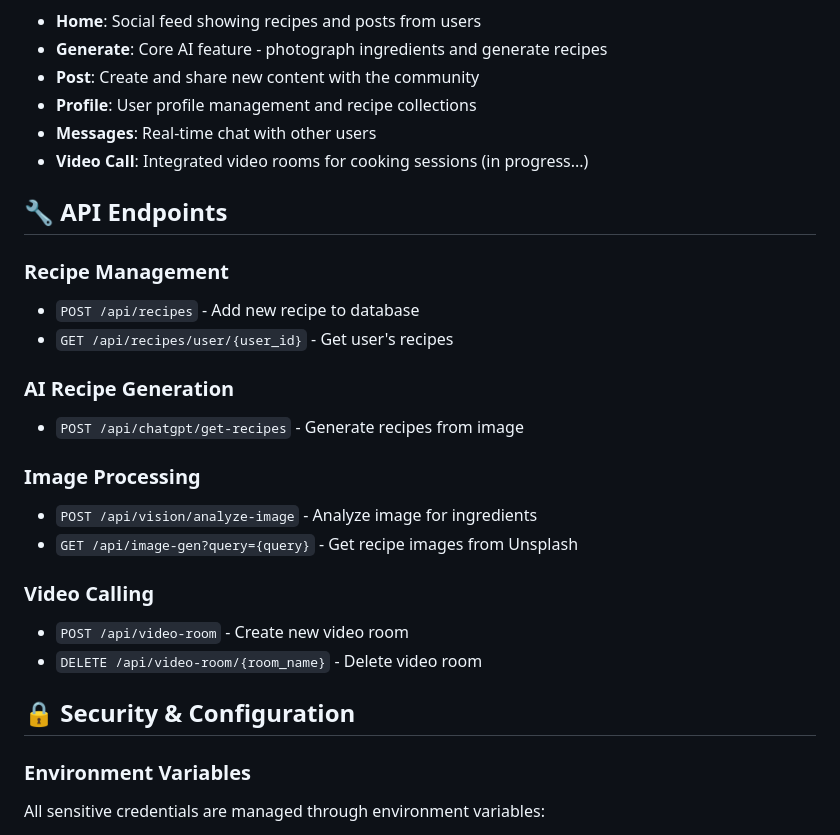
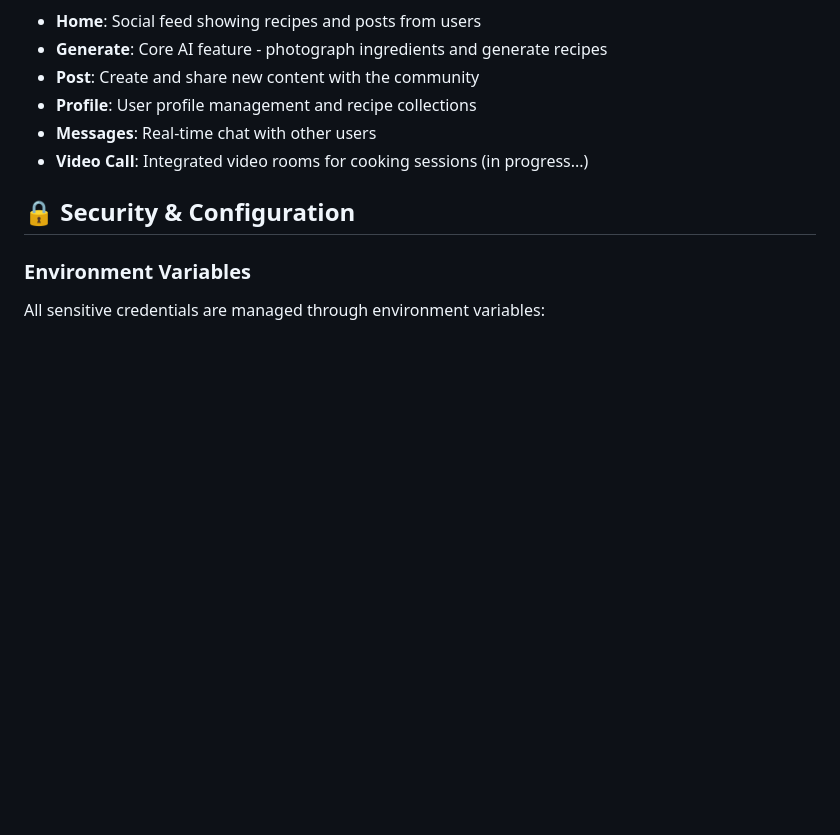
Before and after one commit to tudor-filimon/umami, a Markdown page: README.md, the part around the change. Rendered like a GitHub page; blank space fills up the shorter version.

```diff
--- a/README.md
+++ b/README.md
@@ -176,27 +176,6 @@ Being able to successfully use Firebase Authentication for user management. Lear
 - **Messages**: Real-time chat with other users
 - **Video Call**: Integrated video rooms for cooking sessions (in progress...)
 
-## 🔧 API Endpoints
-
-### Recipe Management
-
-- `POST /api/recipes` - Add new recipe to database
-- `GET /api/recipes/user/{user_id}` - Get user's recipes
-
-### AI Recipe Generation
-
-- `POST /api/chatgpt/get-recipes` - Generate recipes from image
-
-### Image Processing
-
-- `POST /api/vision/analyze-image` - Analyze image for ingredients
-- `GET /api/image-gen?query={query}` - Get recipe images from Unsplash
-
-### Video Calling
-
-- `POST /api/video-room` - Create new video room
-- `DELETE /api/video-room/{room_name}` - Delete video room
-
 ## 🔒 Security & Configuration
 
 ### Environment Variables
```
